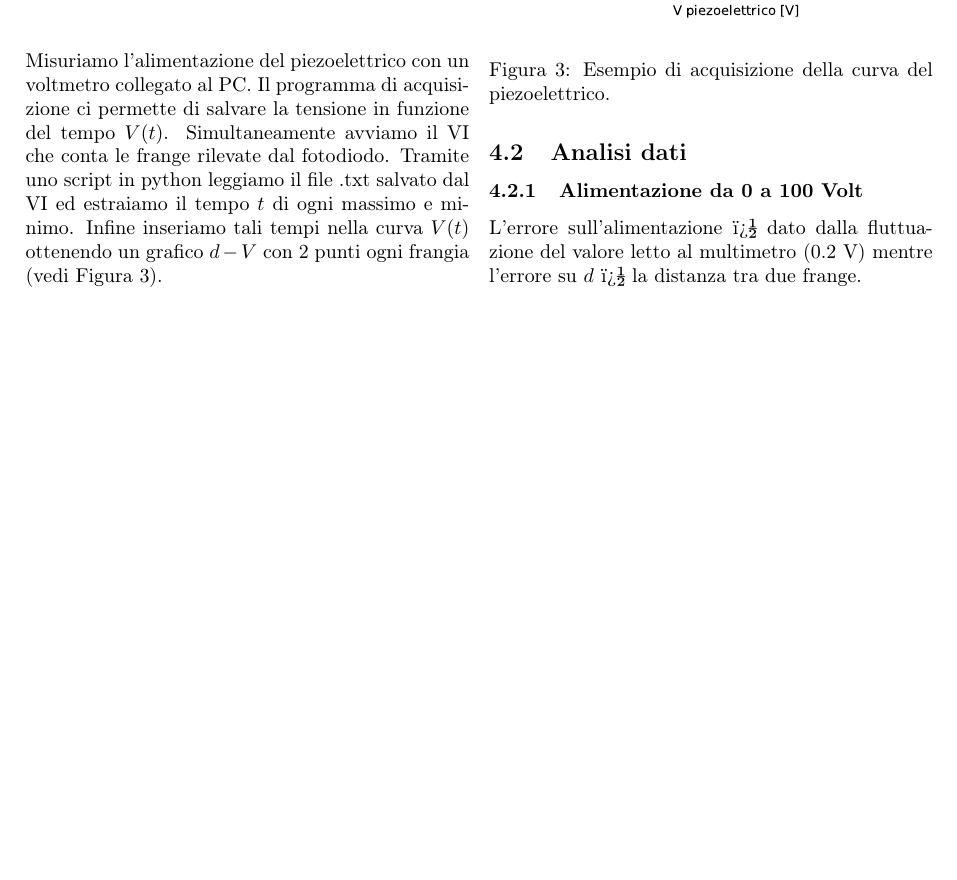
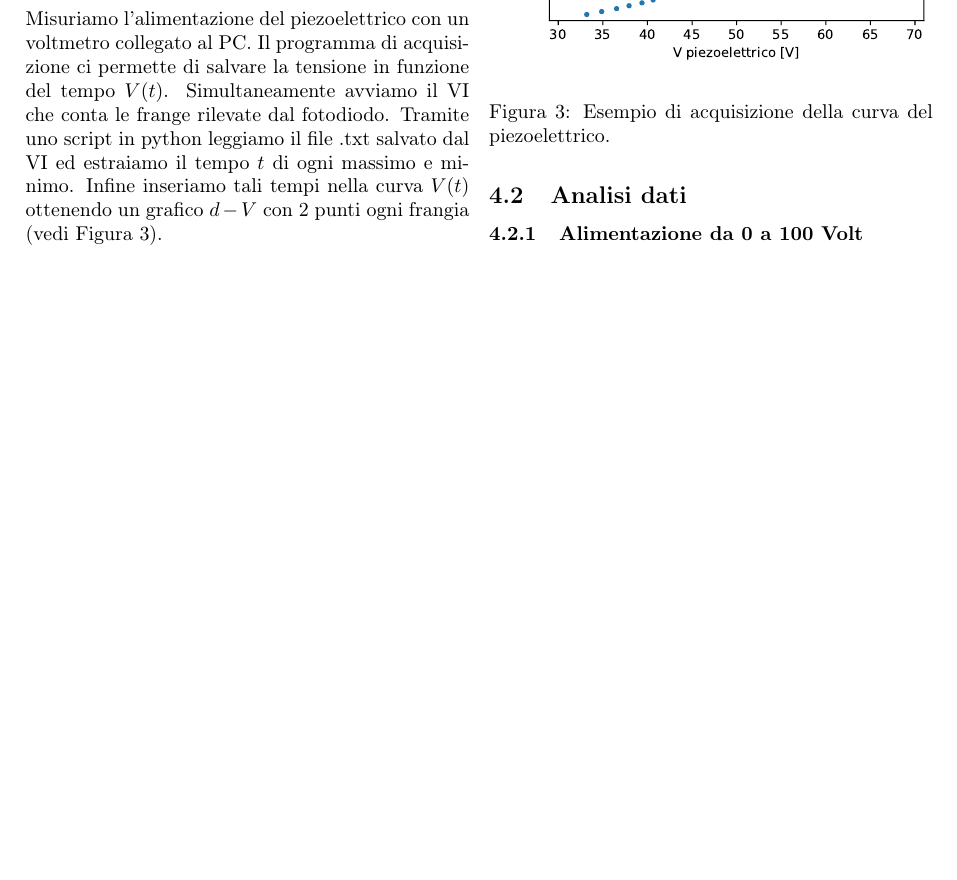
Before and after one commit to albord95/Relazioni-Lab, a LaTeX paper (Michelson/michelson.tex): part of page 3 of 5, cut so that both start at the same text, the shorter picture padded with empty space. Compiled offline with pdfLaTeX.

Commit message:
risoluzione conflitti

```diff
--- a/Michelson/michelson.tex
+++ b/Michelson/michelson.tex
@@ -154,7 +154,6 @@ Simultaneamente avviamo il VI che conta le frange rilevate dal fotodiodo. Tramit
 \subsection{Analisi dati}
 
 \subsubsection{Alimentazione da 0 a 100 Volt}
-L'errore sull'alimentazione � dato dalla fluttuazione del valore letto al multimetro (0.2 V) mentre l'errore su $d$ � la distanza tra due frange.
 
 \end{multicols}
 
```
